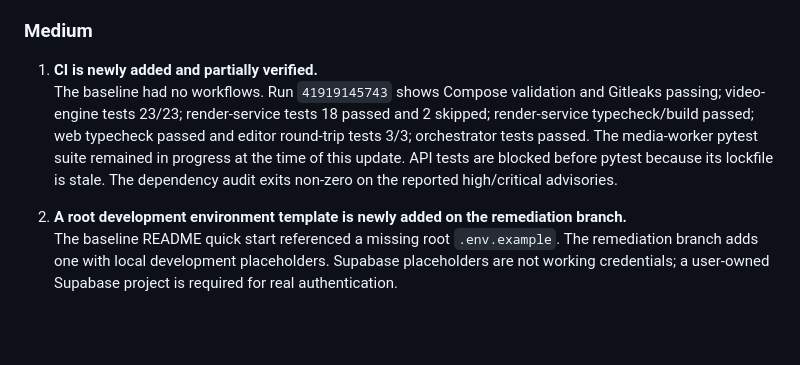
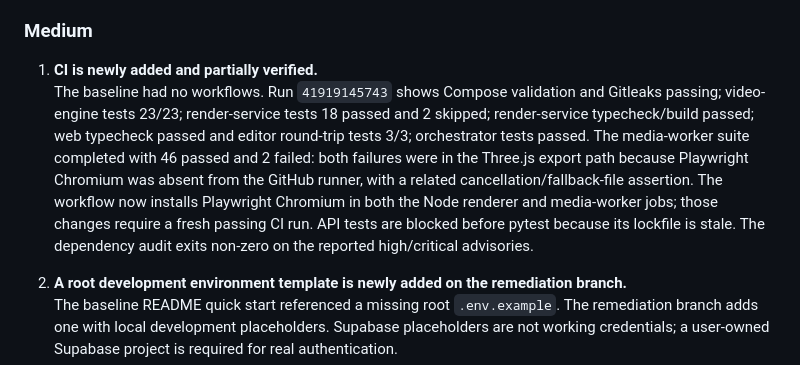
Before and after one commit to tarunkumarreddy87/skyclips1, a Markdown page: docs/OPEN_SOURCE_AUDIT.md, the part around the change. GitHub-like rendering; blank space fills up the shorter version.

Commit message:
docs(audit): record media worker CI failure and browser prerequisite

```diff
--- a/docs/OPEN_SOURCE_AUDIT.md
+++ b/docs/OPEN_SOURCE_AUDIT.md
@@ -45,7 +45,7 @@ No confirmed critical vulnerability was established by this static inspection. R
 ### Medium
 
 1. **CI is newly added and partially verified.**
-   The baseline had no workflows. Run `41919145743` shows Compose validation and Gitleaks passing; video-engine tests 23/23; render-service tests 18 passed and 2 skipped; render-service typecheck/build passed; web typecheck passed and editor round-trip tests 3/3; orchestrator tests passed. The media-worker pytest suite remained in progress at the time of this update. API tests are blocked before pytest because its lockfile is stale. The dependency audit exits non-zero on the reported high/critical advisories.
+   The baseline had no workflows. Run `41919145743` shows Compose validation and Gitleaks passing; video-engine tests 23/23; render-service tests 18 passed and 2 skipped; render-service typecheck/build passed; web typecheck passed and editor round-trip tests 3/3; orchestrator tests passed. The media-worker suite completed with 46 passed and 2 failed: both failures were in the Three.js export path because Playwright Chromium was absent from the GitHub runner, with a related cancellation/fallback-file assertion. The workflow now installs Playwright Chromium in both the Node renderer and media-worker jobs; those changes require a fresh passing CI run. API tests are blocked before pytest because its lockfile is stale. The dependency audit exits non-zero on the reported high/critical advisories.
 
 2. **A root development environment template is newly added on the remediation branch.**
    The baseline README quick start referenced a missing root `.env.example`. The remediation branch adds one with local development placeholders. Supabase placeholders are not working credentials; a user-owned Supabase project is required for real authentication.
```
